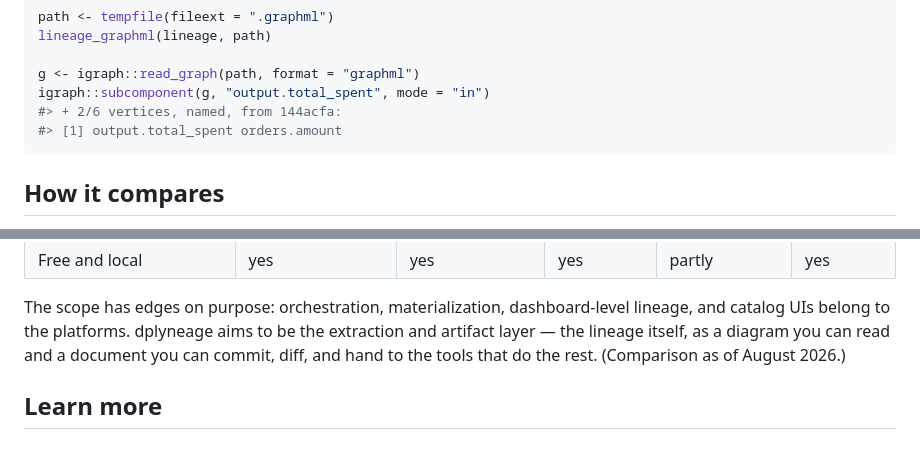
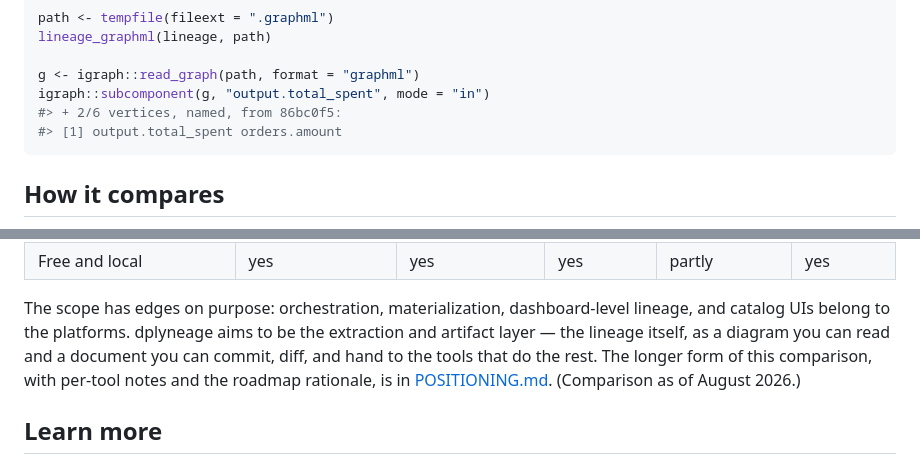
Before and after one commit to tgerke/dplyneage, a Markdown page: README.md, 2 parts joined by grey strips. GitHub-like rendering.

````diff
--- a/README.md
+++ b/README.md
@@ -357,7 +357,7 @@ lineage_graphml(lineage, path)
 
 g <- igraph::read_graph(path, format = "graphml")
 igraph::subcomponent(g, "output.total_spent", mode = "in")
-#> + 2/6 vertices, named, from 144acfa:
+#> + 2/6 vertices, named, from 86bc0f5:
 #> [1] output.total_spent orders.amount
 ```
 
@@ -386,7 +386,10 @@ The scope has edges on purpose: orchestration, materialization,
 dashboard-level lineage, and catalog UIs belong to the platforms.
 dplyneage aims to be the extraction and artifact layer — the lineage
 itself, as a diagram you can read and a document you can commit, diff,
-and hand to the tools that do the rest. (Comparison as of August 2026.)
+and hand to the tools that do the rest. The longer form of this
+comparison, with per-tool notes and the roadmap rationale, is in
+[POSITIONING.md](https://github.com/tgerke/dplyneage/blob/main/.github/POSITIONING.md).
+(Comparison as of August 2026.)
 
 ## Learn more
 
````
Also changed, not shown: .github/POSITIONING.md (added, +117 -0 lines), man/figures/README-unnamed-chunk-3-1.png, man/figures/README-unnamed-chunk-4-1.png, man/figures/README-unnamed-chunk-7-1.png, 1 other file.
